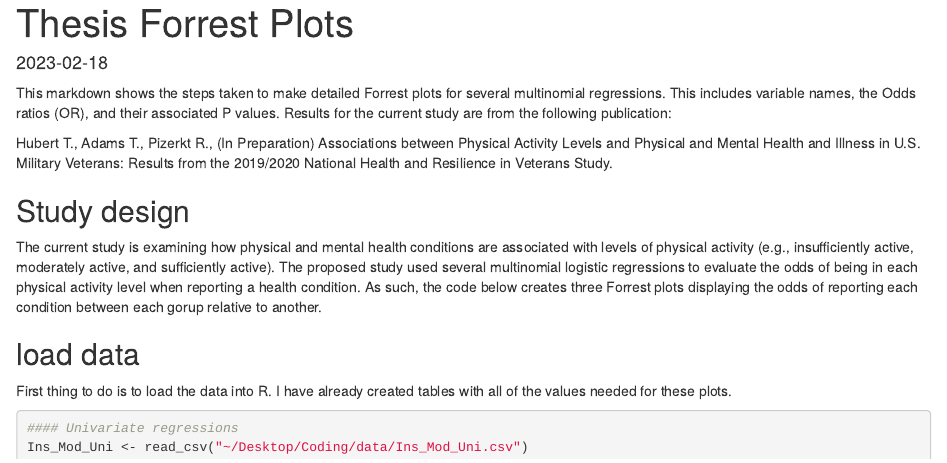
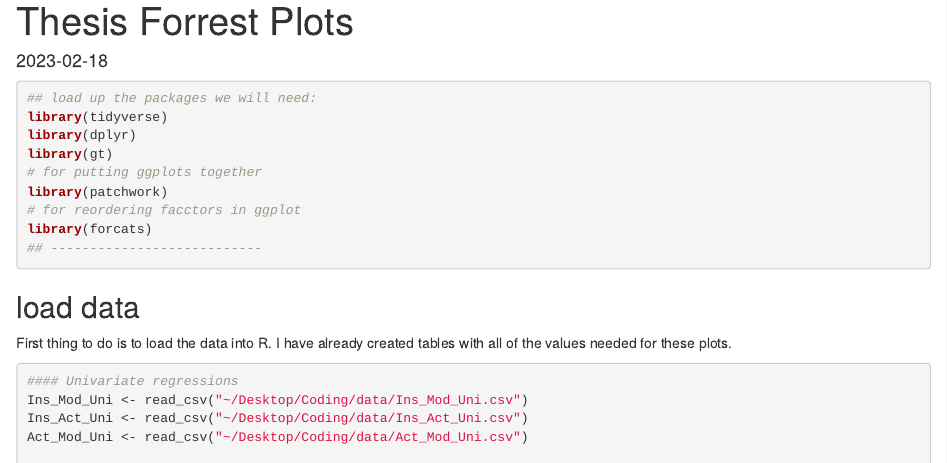
Before and after one commit to Troy-Hubert/Thesis, an R Markdown document (Thesis_FP.Rmd): the page in a window 1100 px wide, from its top. Rendered offline with R 4.5, knitr and Pandoc, with nearby package versions; the code is not run, so its results and figures are left out.

Commit message:
Deleted study design stuff

````diff
--- a/Thesis_FP.Rmd
+++ b/Thesis_FP.Rmd
@@ -15,24 +15,7 @@ date: "2023-02-18"
 ```
 
 
-This markdown shows the steps taken to make detailed Forrest plots for several
-multinomial regressions. This includes variable names, the Odds ratios (OR), and
-their associated P values. Results for the current study are from the following
-publication:
-
-Hubert T., Adams T., Pizerkt R., (In Preparation) Associations between Physical Activity Levels and Physical and Mental Health and Illness in U.S. Military Veterans: Results from the 2019/2020 National Health and Resilience in Veterans Study.
-
-## Study design
-
-The current study is examining how physical and mental health conditions are
-associated with levels of physical activity (e.g., insufficiently active, moderately
-active, and sufficiently active). The proposed study used several
-multinomial logistic regressions to evaluate the odds of being in each physical
-activity level when reporting a health condition. As such, the code below creates
-three Forrest plots displaying the odds of reporting each condition between each
-gorup relative to another.
-
-```{r, include=FALSE}
+```{r}
 ## load up the packages we will need:
 library(tidyverse)
 library(dplyr)
````
